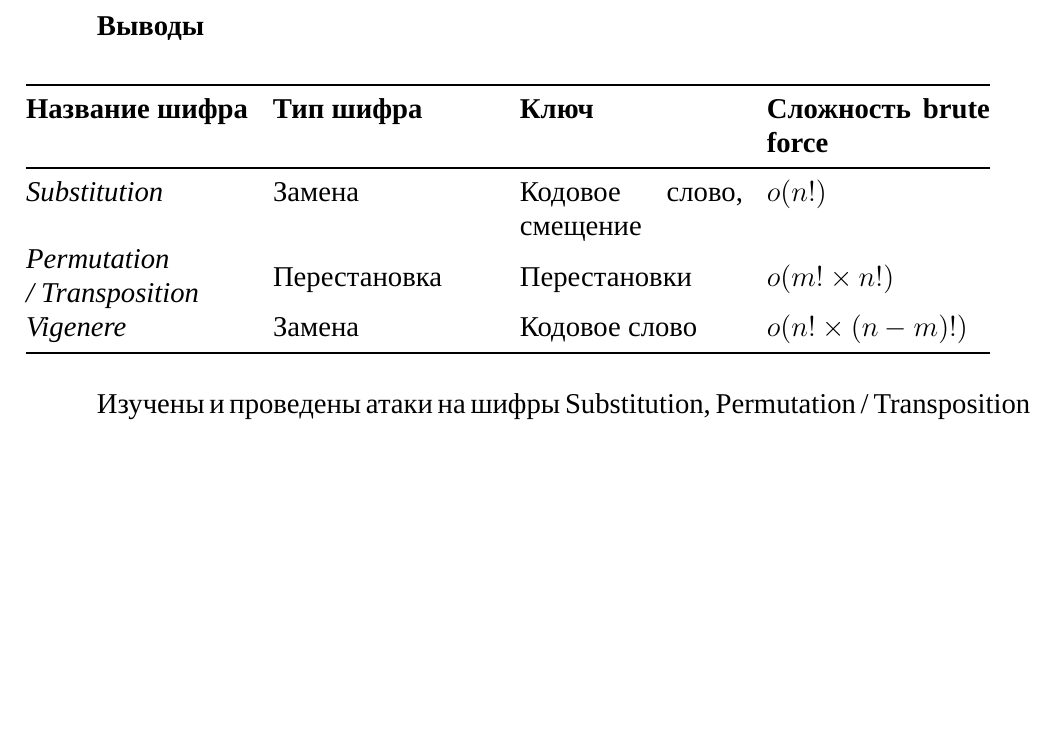
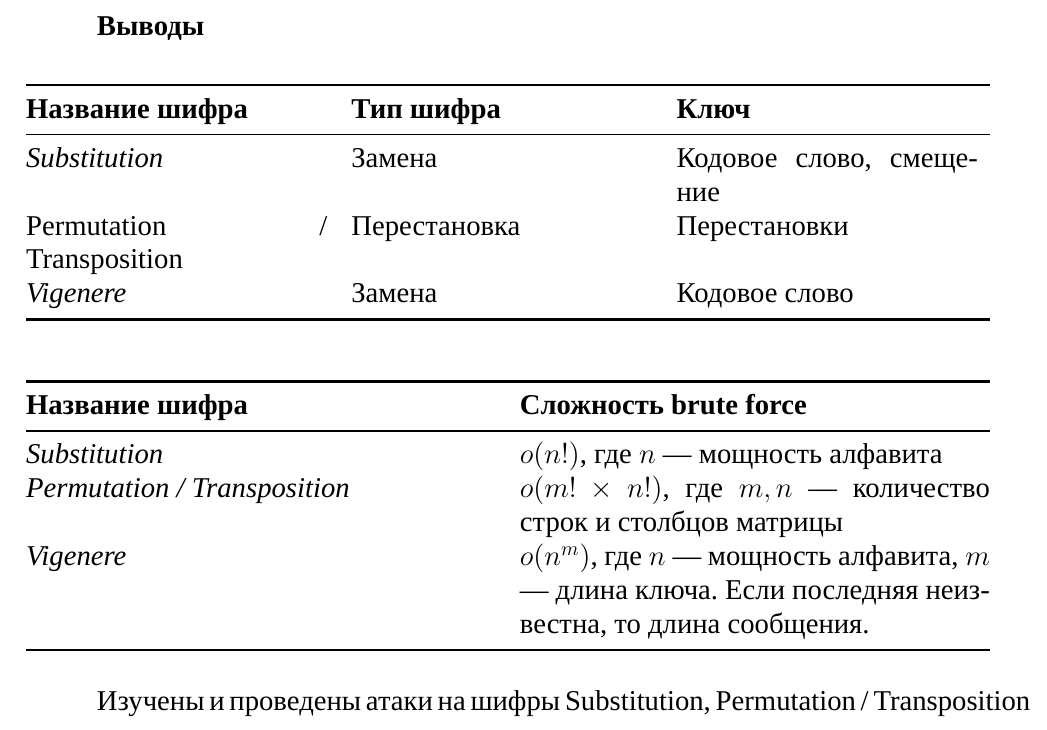
Before and after one commit to SqrtMinusOne/SEM7_Cryptography, a LaTeX document (src/L2/report.tex): part of page 15 of 15, cut so that both start at the same text, the shorter picture padded with empty space. Compiled offline with XeLaTeX; a missing font is replaced by an installed copy or a similar font.

Commit message:
L2 finished

```diff
--- a/src/L2/report.tex
+++ b/src/L2/report.tex
@@ -466,10 +466,21 @@ Richard Dawkins''\\
 \begin{table}[h]
     \begin{tabularx}{\textwidth}{@{}XXXX@{}}
     \toprule
-    \textbf{Название шифра} & \textbf{Тип шифра} & \textbf{Ключ} & \textbf{Сложность brute force} \\ \midrule
-    \textit{Substitution} & Замена & Кодовое слово, смещение & $o(\Factorial{n})$ \\
-    \textit{\begin{tabular}[c]{@{}l@{}}Permutation\\ / Transposition\end{tabular}} & Перестановка & Перестановки & $o(\Factorial{m} \times \Factorial{n})$ \\
-    \textit{Vigenere} & Замена & Кодовое слово & $o(\Factorial{n} \times \Factorial{(n-m)})$ \\ \bottomrule
+    \textbf{Название шифра} & \textbf{Тип шифра} & \textbf{Ключ} \\ \midrule
+    \textit{Substitution} & Замена & Кодовое слово, смещение \\
+    Permutation / Transposition & Перестановка & Перестановки  \\
+    \textit{Vigenere} & Замена & Кодовое слово \\ \bottomrule
+    \end{tabularx}
+\end{table}
+
+\begin{table}[h]
+    \begin{tabularx}{\textwidth}{@{}XX@{}}
+        \toprule
+        \textbf{Название шифра} & \textbf{Сложность brute force} \\ \midrule
+        \textit{Substitution} & $o(\Factorial{n})$, где $n$ --- мощность алфавита \\
+        \textit{Permutation / Transposition} & $ o(\Factorial{m} \times \Factorial{n})$, где $m, n$ --- количество строк и столбцов матрицы \\
+        \textit{Vigenere} & $o(n^m)$, где $n$ --- мощность алфавита, $m$ --- длина ключа. Если последняя неизвестна, то длина сообщения. \\
+        \bottomrule
     \end{tabularx}
 \end{table}
 
```
Also changed, not shown: src/L2/report.tex (1 more changed lines), 1 other file.
